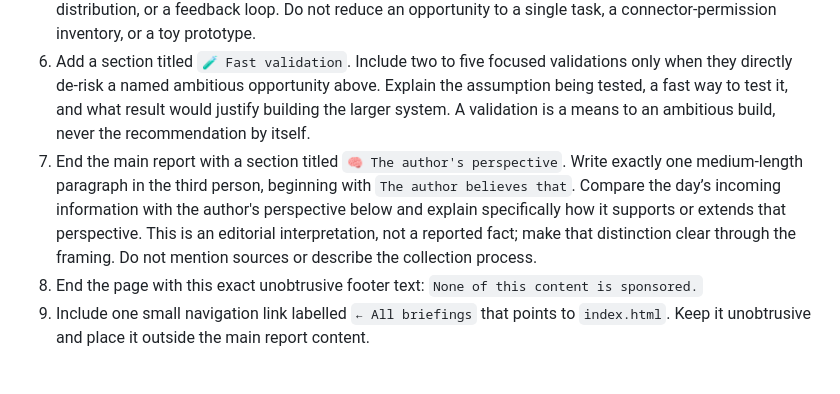
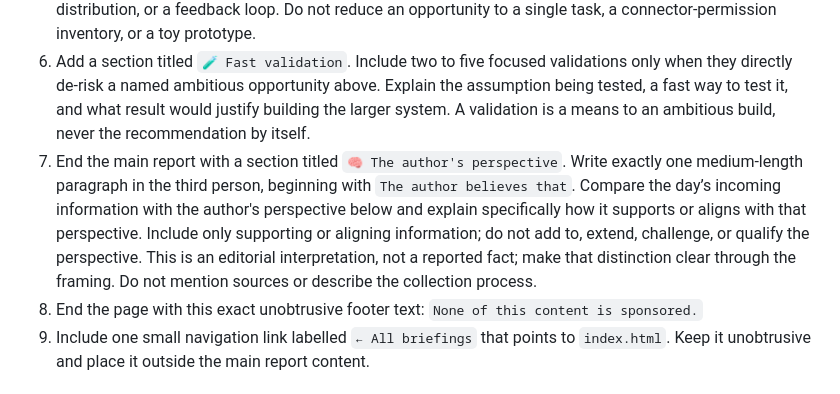
Before and after one commit to coodeex/know-today, a Markdown page: prompts/render_youtube_briefing.md, the part around the change. Drawn GitHub-style.

```diff
--- a/prompts/render_youtube_briefing.md
+++ b/prompts/render_youtube_briefing.md
@@ -14,7 +14,7 @@ Your purpose is to create a concise daily signal report for a technically capabl
 4. When supported by the learning files, add two separate sections: `💭 Opinions worth testing` and `🔮 Predictions to track`. The opinions section should contain **five to ten** distinct, source-grounded opinions when that many are available; the predictions section should contain up to **five** source-grounded predictions. Do not combine them or use one section as a substitute for the other. Add only the other short sections needed to make the briefing logically useful, such as `🧭 What changed`, `🛠️ Practical workflows`, and `⚠️ Caveats`. Keep each item concise and skimmable; use bullets, compact cards, or a compact table instead of long prose.
 5. Add a section titled `🚀 Build something ambitious`. Include one to three source-grounded opportunities to build a meaningful product, end-to-end workflow, or high-leverage operating system. For each, explain the user or business outcome, the full workflow it could enable, the AI capabilities and tools it would connect, and the first meaningful milestone. Prefer opportunities that compound through data, automation, distribution, or a feedback loop. Do not reduce an opportunity to a single task, a connector-permission inventory, or a toy prototype.
 6. Add a section titled `🧪 Fast validation`. Include two to five focused validations only when they directly de-risk a named ambitious opportunity above. Explain the assumption being tested, a fast way to test it, and what result would justify building the larger system. A validation is a means to an ambitious build, never the recommendation by itself.
-7. End the main report with a section titled `🧠 The author's perspective`. Write exactly one medium-length paragraph in the third person, beginning with `The author believes that`. Compare the day’s incoming information with the author's perspective below and explain specifically how it supports or extends that perspective. This is an editorial interpretation, not a reported fact; make that distinction clear through the framing. Do not mention sources or describe the collection process.
+7. End the main report with a section titled `🧠 The author's perspective`. Write exactly one medium-length paragraph in the third person, beginning with `The author believes that`. Compare the day’s incoming information with the author's perspective below and explain specifically how it supports or aligns with that perspective. Include only supporting or aligning information; do not add to, extend, challenge, or qualify the perspective. This is an editorial interpretation, not a reported fact; make that distinction clear through the framing. Do not mention sources or describe the collection process.
 8. End the page with this exact unobtrusive footer text: `None of this content is sponsored.`
 9. Include one small navigation link labelled `← All briefings` that points to `index.html`. Keep it unobtrusive and place it outside the main report content.
 
```
Also changed, not shown: README.md (+13 -2 lines).
